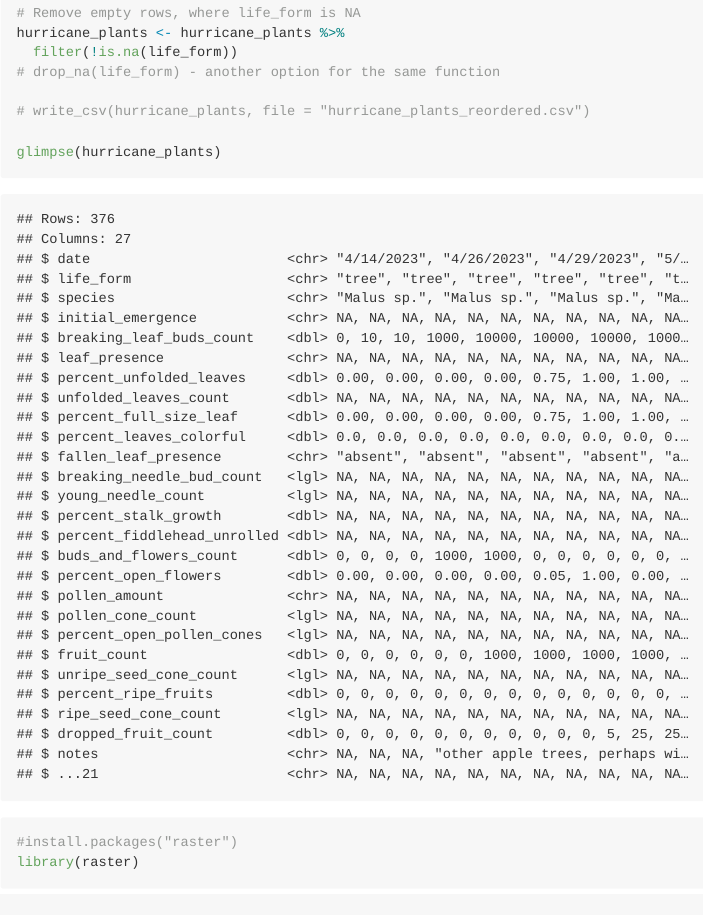
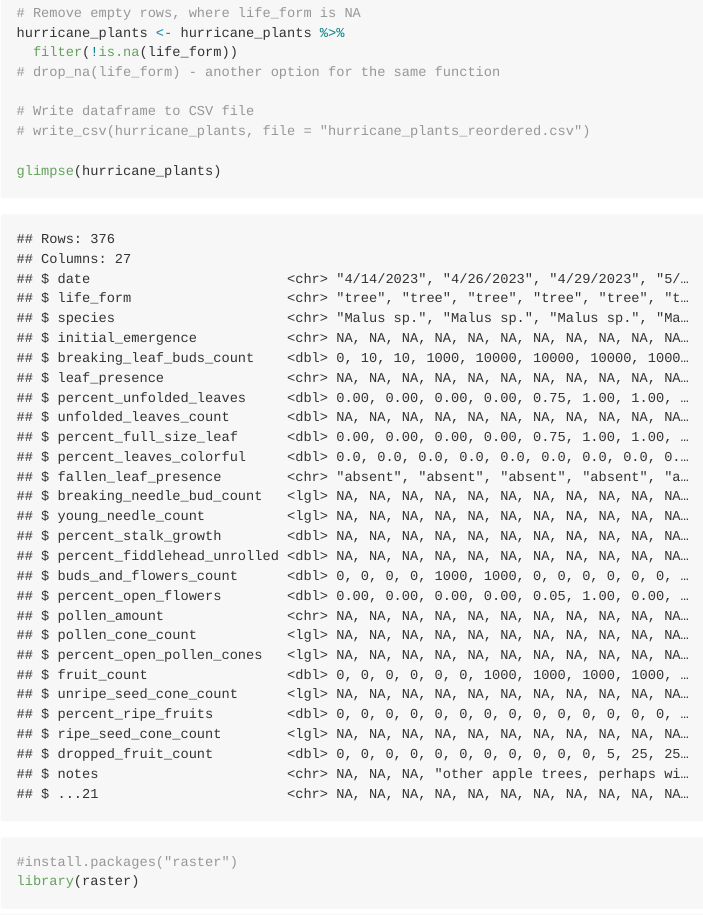
Before and after one commit to ES-1085/project-rat-bastards, an R Markdown document (proposal/proposal.Rmd): the page in a window 1100 px wide, from 1650 px down. Rendered offline with R 4.5, knitr and Pandoc, with nearby package versions; some code elsewhere in the file could not run offline.

Commit message:
Label function that writes csv

````diff
--- a/proposal/proposal.Rmd
+++ b/proposal/proposal.Rmd
@@ -57,10 +57,13 @@ hurricane_plants <- hurricane_plants %>%
   filter(!is.na(life_form))
 # drop_na(life_form) - another option for the same function
 
+# Write dataframe to CSV file
 # write_csv(hurricane_plants, file = "hurricane_plants_reordered.csv")
 
 glimpse(hurricane_plants)
 ```
+
+
 
 ```{r raster-package}
 #install.packages("raster")
````
